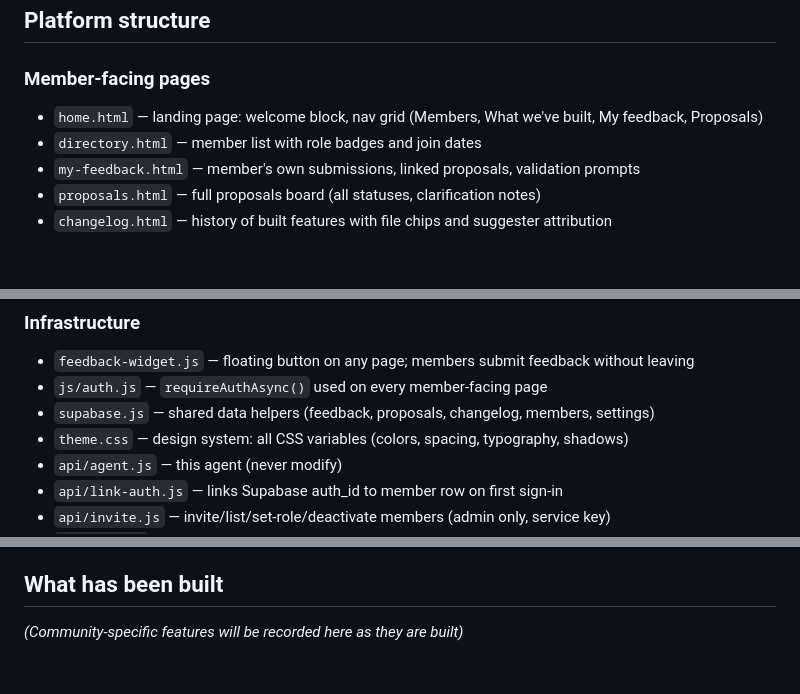
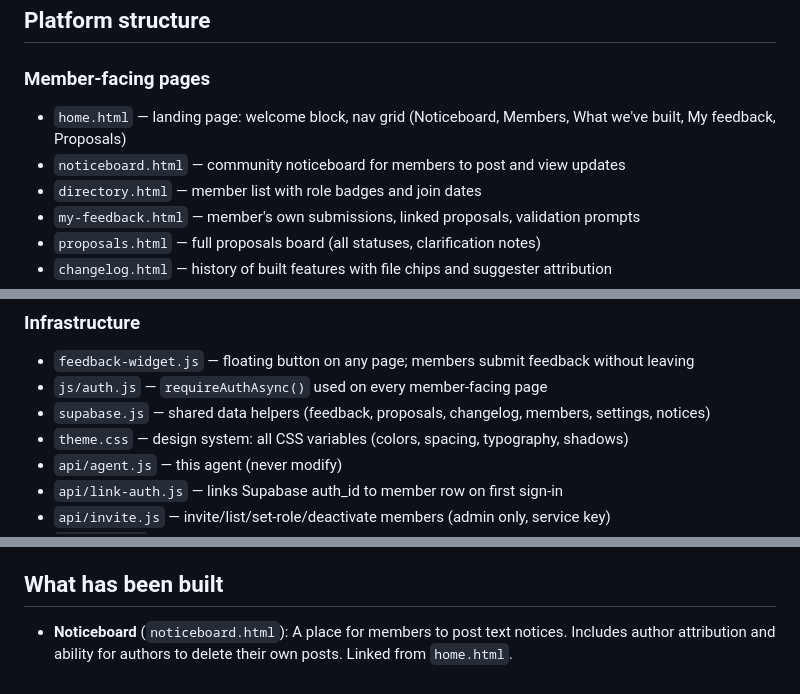
Before and after one commit to RoryPeterRoberts/meitheal, a Markdown page: AGENT.md, 3 parts joined by grey strips. GitHub-like rendering; blank space fills up the shorter version.

Commit message:
Update agent memory

```diff
--- a/AGENT.md
+++ b/AGENT.md
@@ -5,7 +5,8 @@ This file is your persistent memory. Read it before every build. Update it after
 ## Platform structure
 
 ### Member-facing pages
-- `home.html` — landing page: welcome block, nav grid (Members, What we've built, My feedback, Proposals)
+- `home.html` — landing page: welcome block, nav grid (Noticeboard, Members, What we've built, My feedback, Proposals)
+- `noticeboard.html` — community noticeboard for members to post and view updates
 - `directory.html` — member list with role badges and join dates
 - `my-feedback.html` — member's own submissions, linked proposals, validation prompts
 - `proposals.html` — full proposals board (all statuses, clarification notes)
@@ -21,7 +22,7 @@ This file is your persistent memory. Read it before every build. Update it after
 ### Infrastructure
 - `feedback-widget.js` — floating button on any page; members submit feedback without leaving
 - `js/auth.js` — `requireAuthAsync()` used on every member-facing page
-- `supabase.js` — shared data helpers (feedback, proposals, changelog, members, settings)
+- `supabase.js` — shared data helpers (feedback, proposals, changelog, members, settings, notices)
 - `theme.css` — design system: all CSS variables (colors, spacing, typography, shadows)
 - `api/agent.js` — this agent (never modify)
 - `api/link-auth.js` — links Supabase auth_id to member row on first sign-in
@@ -58,4 +60,4 @@ Never create an orphaned page. If you build something new:
 
 ## What has been built
 
-*(Community-specific features will be recorded here as they are built)*
+- **Noticeboard** (`noticeboard.html`): A place for members to post text notices. Includes author attribution and ability for authors to delete their own posts. Linked from `home.html`.
```
Also changed, not shown: other parts of AGENT.md (+1 -0 lines).
